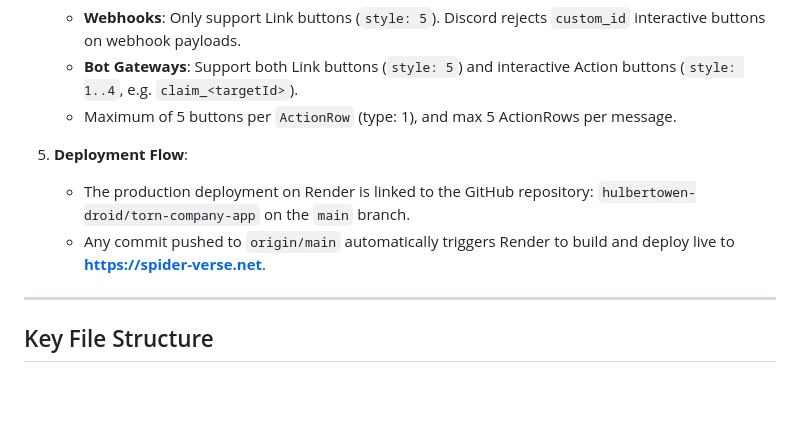
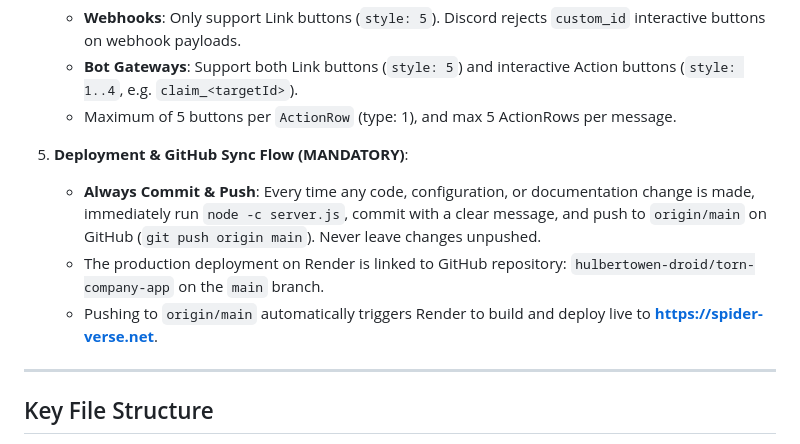
Before and after one commit to hulbertowen-droid/torn-company-app, a Markdown page: AGENTS.md, the part around the change. GitHub-like rendering; blank space fills up the shorter version.

Commit message:
docs: enforce mandatory push to GitHub on every change

```diff
--- a/AGENTS.md
+++ b/AGENTS.md
@@ -35,10 +35,11 @@ This repository contains the full-stack web application and automated Discord co
    - **Bot Gateways**: Support both Link buttons (`style: 5`) and interactive Action buttons (`style: 1..4`, e.g. `claim_<targetId>`).
    - Maximum of 5 buttons per `ActionRow` (type: 1), and max 5 ActionRows per message.
 
-5. **Deployment Flow**:
-   - The production deployment on Render is linked to the GitHub repository:
+5. **Deployment & GitHub Sync Flow (MANDATORY)**:
+   - **Always Commit & Push**: Every time any code, configuration, or documentation change is made, immediately run `node -c server.js`, commit with a clear message, and push to `origin/main` on GitHub (`git push origin main`). Never leave changes unpushed.
+   - The production deployment on Render is linked to GitHub repository:
      `hulbertowen-droid/torn-company-app` on the `main` branch.
-   - Any commit pushed to `origin/main` automatically triggers Render to build and deploy live to **https://spider-verse.net**.
+   - Pushing to `origin/main` automatically triggers Render to build and deploy live to **https://spider-verse.net**.
 
 ---
 
```
